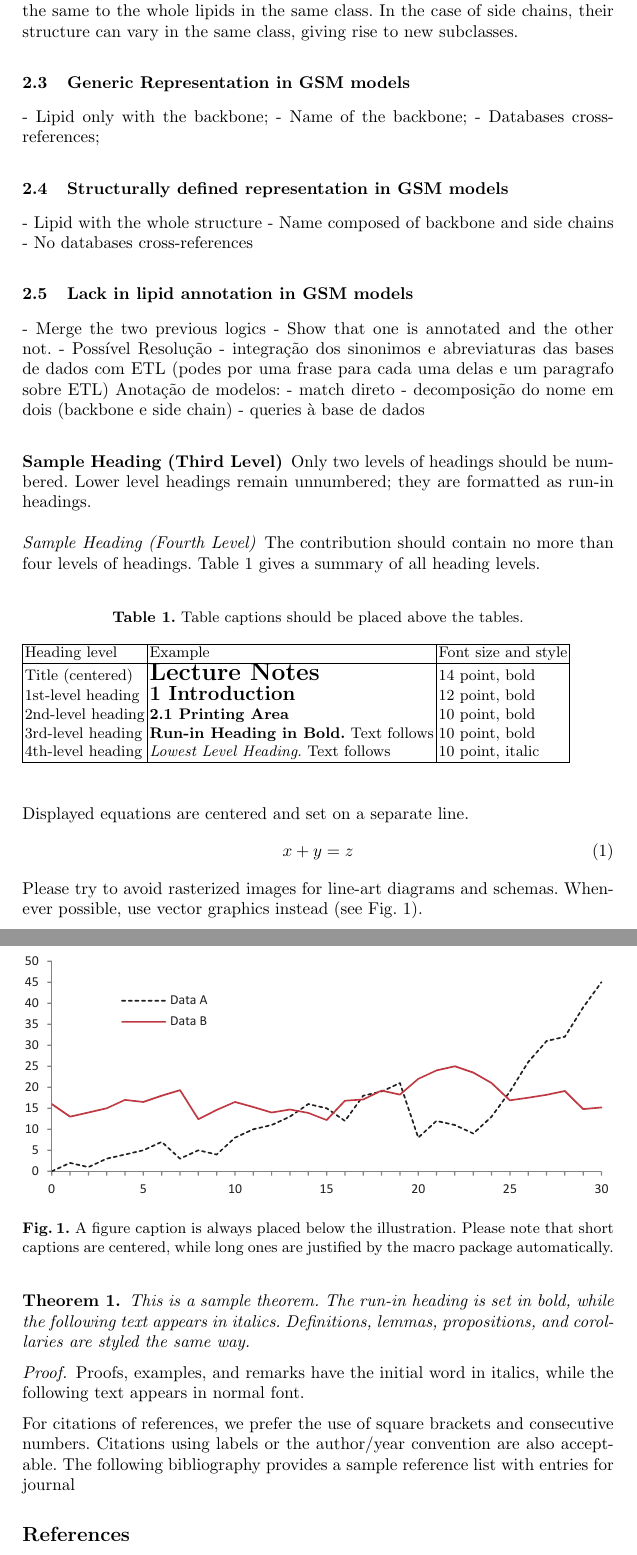
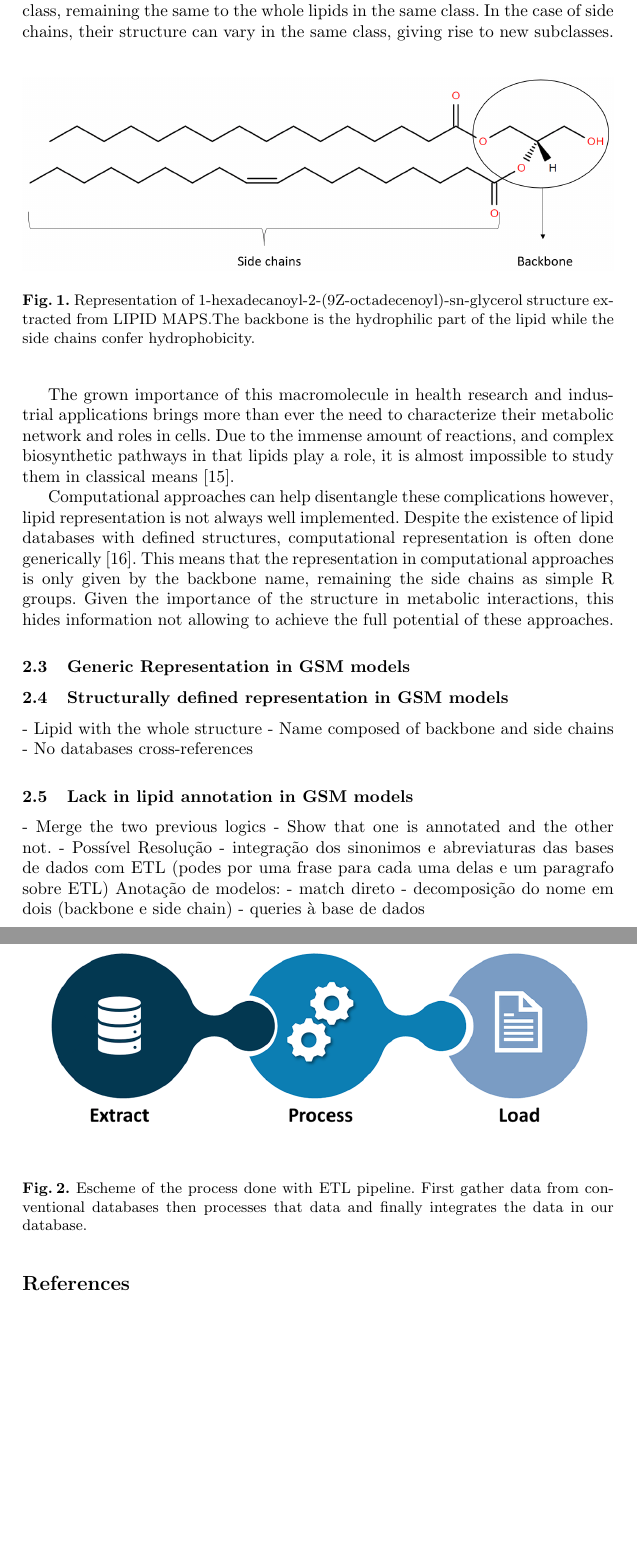
Before and after one commit to AdrianoSilva19/Projeto, a LaTeX thesis (escrita/projeto_as.tex): two parts of pages 3 and 4 of 5, joined at a grey line, cut so that both start at the same text, the shorter picture padded with empty space. Compiled offline with pdfLaTeX.

Commit message:
começar do 2.3

```diff
--- a/escrita/projeto_as.tex
+++ b/escrita/projeto_as.tex
@@ -73,16 +73,25 @@ Lipids are a unique macromolecule grouped into different classes accordingly to
 This characteristic allows the generation of micelles in a hydrophilic environment, which is important for their biological roles such as being the principal cell membrane components, energy storage, and signaling molecules.
 
 Structurally it is impossible to say how many distinct lipids are due to the multitude of arrangements that can make a different structure \cite{Gyamfi2018}.
-The definition of the lipid class is well-established, existing already many main classes defined {Fahy2011}.
-Lipids can be split into two different parts the backbone, and the side chain. The first one gives the lipid the name of the class, remaining the same to the whole lipids in the same class.
+The definition of the lipid class is well-established, existing already eight main classes are defined \cite{Fahy2011}.
+These can be split into two different parts the backbone, and the side chain represented in Fig.~\ref{fig1}. The first one gives the lipid the name of the class, remaining the same to the whole lipids in the same class.
 In the case of side chains, their structure can vary in the same class, giving rise to new subclasses.
 
+\begin{figure}
+    \includegraphics[width=\textwidth]{imagens/lipido.png}
+    \caption{Representation of 1-hexadecanoyl-2-(9Z-octadecenoyl)-sn-glycerol structure extracted from LIPID MAPS.The backbone is the hydrophilic part of the lipid while the side chains confer hydrophobicity.} \label{fig1}
+\end{figure}
+
+The grown importance of this macromolecule in health research and industrial applications brings more than ever the need to characterize their metabolic network and roles in cells.
+Due to the immense amount of reactions, and complex biosynthetic pathways in that lipids play a role, it is almost impossible to study them in classical means \cite{Schutzhold}.
+
+Computational approaches can help disentangle these complications however, lipid representation is not always well implemented.
+Despite the existence of lipid databases with defined structures, computational representation is often done generically \cite{Aung2013}.
+This means that the representation in computational approaches is only given by the backbone name, remaining the side chains as simple R groups.
+Given the importance of the structure in metabolic interactions, this hides information not allowing to achieve the full potential of these approaches.
 
 \subsection{Generic Representation in GSM models}
 
-- Lipid only with the backbone;
-- Name of the backbone;
-- Databases cross-references;
 
 \subsection{Structurally defined representation in GSM models}
 
@@ -99,65 +108,16 @@ In the case of side chains, their structure can vary in the same class, giving r
     Anotação de modelos:
         - match direto
         - decomposição do nome em dois (backbone e side chain) - queries à base de dados
-
-\subsubsection{Sample Heading (Third Level)} Only two levels of
-headings should be numbered. Lower level headings remain unnumbered;
-they are formatted as run-in headings.
-
-\paragraph{Sample Heading (Fourth Level)}
-The contribution should contain no more than four levels of
-headings. Table~\ref{tab1} gives a summary of all heading levels.
-
-\begin{table}
-\caption{Table captions should be placed above the
-tables.}\label{tab1}
-\begin{tabular}{|l|l|l|}
-\hline
-Heading level &  Example & Font size and style\\
-\hline
-Title (centered) &  {\Large\bfseries Lecture Notes} & 14 point, bold\\
-1st-level heading &  {\large\bfseries 1 Introduction} & 12 point, bold\\
-2nd-level heading & {\bfseries 2.1 Printing Area} & 10 point, bold\\
-3rd-level heading & {\bfseries Run-in Heading in Bold.} Text follows & 10 point, bold\\
-4th-level heading & {\itshape Lowest Level Heading.} Text follows & 10 point, italic\\
-\hline
-\end{tabular}
-\end{table}
+\begin{figure}
+    \includegraphics[width=\textwidth]{imagens/ETL.png}
+    \caption{Escheme of the process done with ETL pipeline.
+    First gather data from conventional databases
+    then processes that data
+    and finally integrates the data in our database.} \label{fig2}
+\end{figure}
 
 
-\noindent Displayed equations are centered and set on a separate
-line.
-\begin{equation}
-x + y = z
-\end{equation}
-Please try to avoid rasterized images for line-art diagrams and
-schemas. Whenever possible, use vector graphics instead (see
-Fig.~\ref{fig1}).
 
-\begin{figure}
-\includegraphics[width=\textwidth]{fig1.eps}
-\caption{A figure caption is always placed below the illustration.
-Please note that short captions are centered, while long ones are
-justified by the macro package automatically.} \label{fig1}
-\end{figure}
-
-\begin{theorem}
-This is a sample theorem. The run-in heading is set in bold, while
-the following text appears in italics. Definitions, lemmas,
-propositions, and corollaries are styled the same way.
-\end{theorem}
-%
-% the environments 'definition', 'lemma', 'proposition', 'corollary',
-% 'remark', and 'example' are defined in the LLNCS documentclass as well.
-%
-\begin{proof}
-Proofs, examples, and remarks have the initial word in italics,
-while the following text appears in normal font.
-\end{proof}
-For citations of references, we prefer the use of square brackets
-and consecutive numbers. Citations using labels or the author/year
-convention are also acceptable. The following bibliography provides
-a sample reference list with entries for journal
 
 
 \bibliographystyle{ieeetr}
```
Also changed, not shown: escrita/projeto ideias 2.txt (+1 -4 lines), escrita/referencias.bib (+43 -3 lines), escrita/fig1.eps (deleted), escrita/imagens/ETL.png (added), escrita/imagens/lipido.png (added), escrita/projeto_as.bbl, escrita/projeto_as.pdf, escrita/projeto_as.tex (20 more changed lines), 7 other files.
